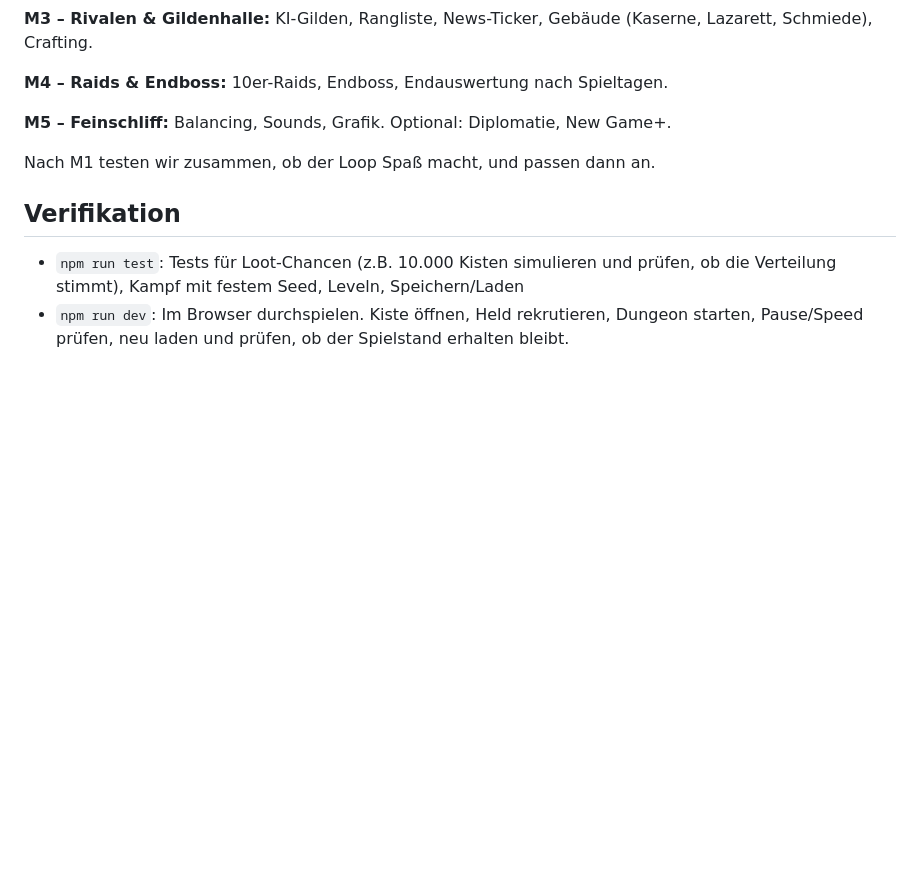
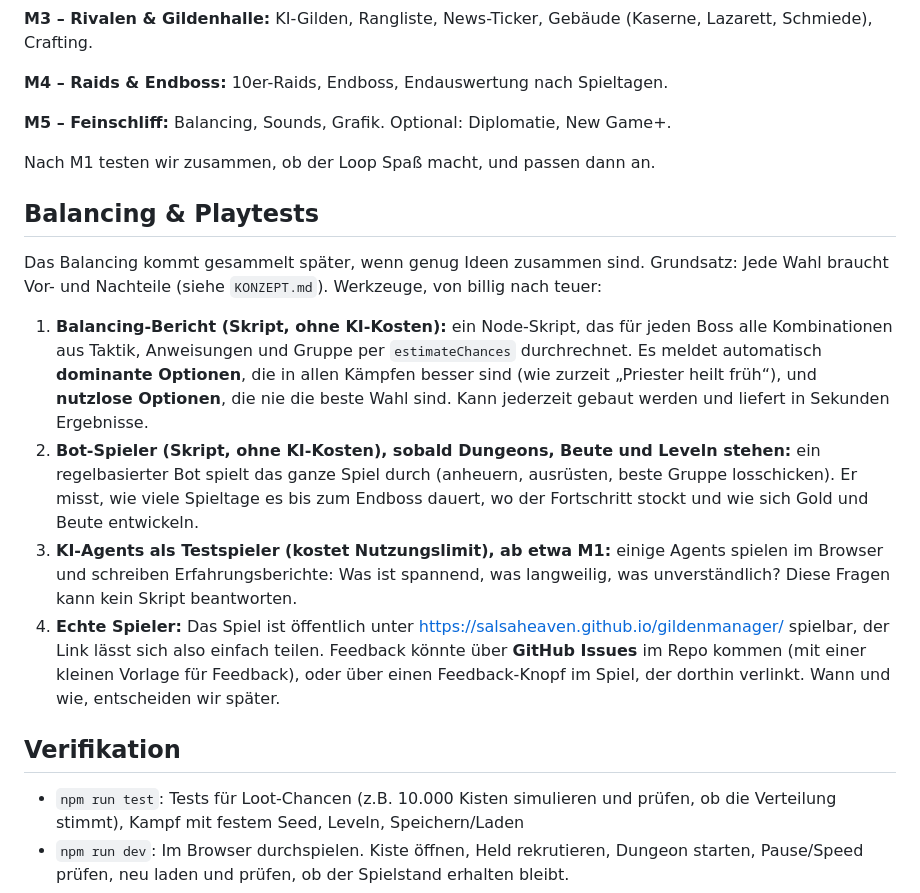
Before and after one commit to salsaheaven/gildenmanager, a Markdown page: PLAN.md, the part around the change. GitHub-like rendering; blank space fills up the shorter version.

Commit message:
Plan: Balancing-Werkzeuge und Playtests (Skript, Bot, KI-Agents, echte Spieler)
Co-Authored-By: Claude Opus 5.5 <noreply@anthropic.com>

```diff
--- a/PLAN.md
+++ b/PLAN.md
@@ -91,6 +91,14 @@ In kleinen, jeweils online testbaren Schritten:
 
 Nach M1 testen wir zusammen, ob der Loop Spaß macht, und passen dann an.
 
+## Balancing & Playtests
+Das Balancing kommt gesammelt später, wenn genug Ideen zusammen sind. Grundsatz: Jede Wahl braucht Vor- und Nachteile (siehe `KONZEPT.md`). Werkzeuge, von billig nach teuer:
+
+1. **Balancing-Bericht (Skript, ohne KI-Kosten):** ein Node-Skript, das für jeden Boss alle Kombinationen aus Taktik, Anweisungen und Gruppe per `estimateChances` durchrechnet. Es meldet automatisch **dominante Optionen**, die in allen Kämpfen besser sind (wie zurzeit „Priester heilt früh“), und **nutzlose Optionen**, die nie die beste Wahl sind. Kann jederzeit gebaut werden und liefert in Sekunden Ergebnisse.
+2. **Bot-Spieler (Skript, ohne KI-Kosten), sobald Dungeons, Beute und Leveln stehen:** ein regelbasierter Bot spielt das ganze Spiel durch (anheuern, ausrüsten, beste Gruppe losschicken). Er misst, wie viele Spieltage es bis zum Endboss dauert, wo der Fortschritt stockt und wie sich Gold und Beute entwickeln.
+3. **KI-Agents als Testspieler (kostet Nutzungslimit), ab etwa M1:** einige Agents spielen im Browser und schreiben Erfahrungsberichte: Was ist spannend, was langweilig, was unverständlich? Diese Fragen kann kein Skript beantworten.
+4. **Echte Spieler:** Das Spiel ist öffentlich unter https://salsaheaven.github.io/gildenmanager/ spielbar, der Link lässt sich also einfach teilen. Feedback könnte über **GitHub Issues** im Repo kommen (mit einer kleinen Vorlage für Feedback), oder über einen Feedback-Knopf im Spiel, der dorthin verlinkt. Wann und wie, entscheiden wir später.
+
 ## Verifikation
 - `npm run test`: Tests für Loot-Chancen (z.B. 10.000 Kisten simulieren und prüfen, ob die Verteilung stimmt), Kampf mit festem Seed, Leveln, Speichern/Laden
 - `npm run dev`: Im Browser durchspielen. Kiste öffnen, Held rekrutieren, Dungeon starten, Pause/Speed prüfen, neu laden und prüfen, ob der Spielstand erhalten bleibt.
```
